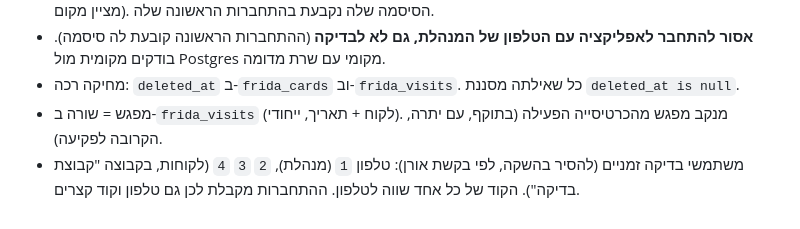
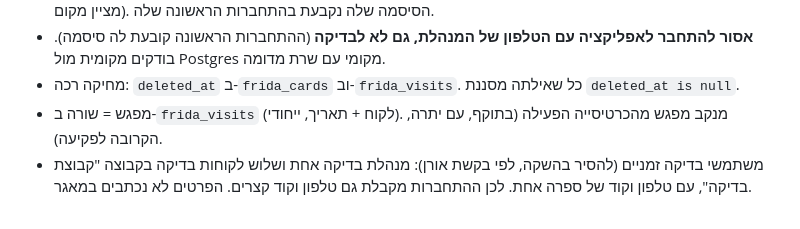
Before and after one commit to tipul10000-droid/apps, a Markdown page: CLAUDE.md, the part around the change. GitHub-like rendering.

Commit message:
frida: keep test login details out of the repo
Co-Authored-By: Claude Opus 5.5 <noreply@anthropic.com>
Claude-Session: https://claude.ai/code/session_01F9PPQtS3GgTEPPAjFZ4vYp

```diff
--- a/CLAUDE.md
+++ b/CLAUDE.md
@@ -57,4 +57,4 @@
 - **אסור להתחבר לאפליקציה עם הטלפון של המנהלת, גם לא לבדיקה** (ההתחברות הראשונה קובעת לה סיסמה). בודקים מקומית מול Postgres מקומי עם שרת מדומה.
 - מחיקה רכה: `deleted_at` ב-`frida_cards` וב-`frida_visits`. כל שאילתה מסננת `deleted_at is null`.
 - מפגש = שורה ב-`frida_visits` (לקוח + תאריך, ייחודי). מנקב מפגש מהכרטיסייה הפעילה (בתוקף, עם יתרה, הקרובה לפקיעה).
-- משתמשי בדיקה זמניים (להסיר בהשקה, לפי בקשת אורן): טלפון `1` (מנהלת), `2` `3` `4` (לקוחות, בקבוצה "קבוצת בדיקה"). הקוד של כל אחד שווה לטלפון. ההתחברות מקבלת לכן גם טלפון וקוד קצרים.
+- משתמשי בדיקה זמניים (להסיר בהשקה, לפי בקשת אורן): מנהלת בדיקה אחת ושלוש לקוחות בדיקה בקבוצה "קבוצת בדיקה", עם טלפון וקוד של ספרה אחת. לכן ההתחברות מקבלת גם טלפון וקוד קצרים. הפרטים לא נכתבים במאגר.
```
